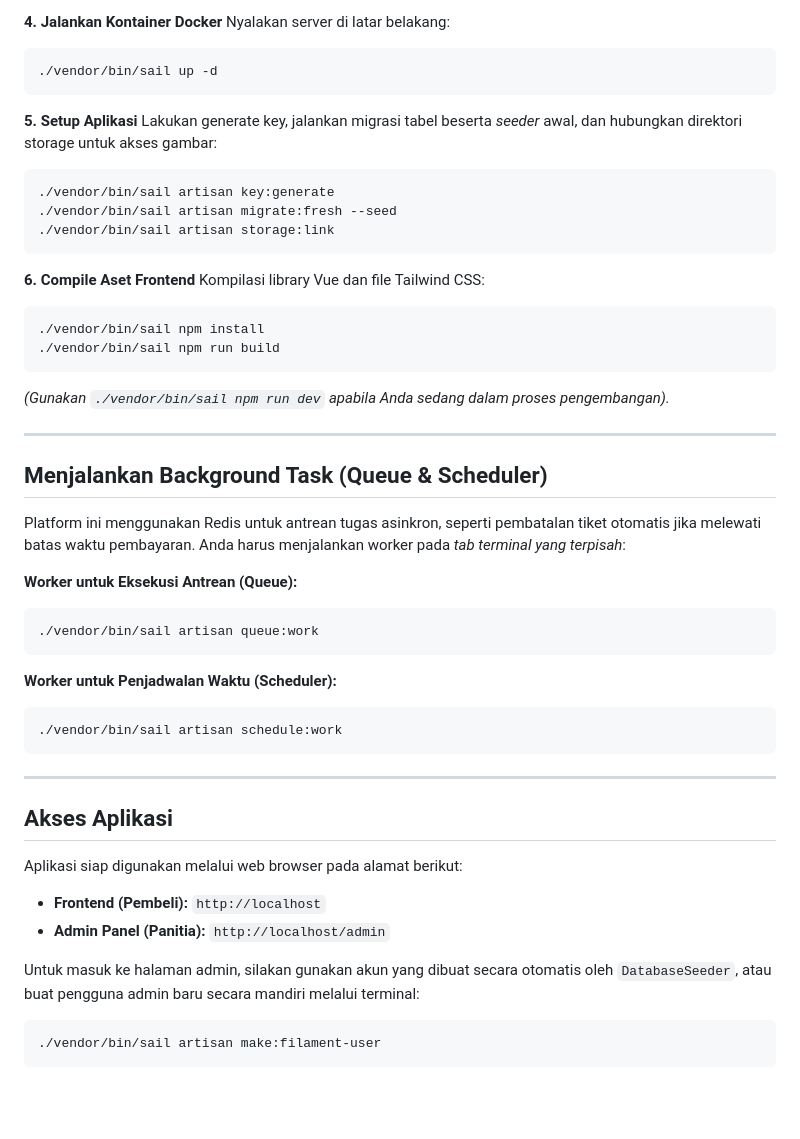
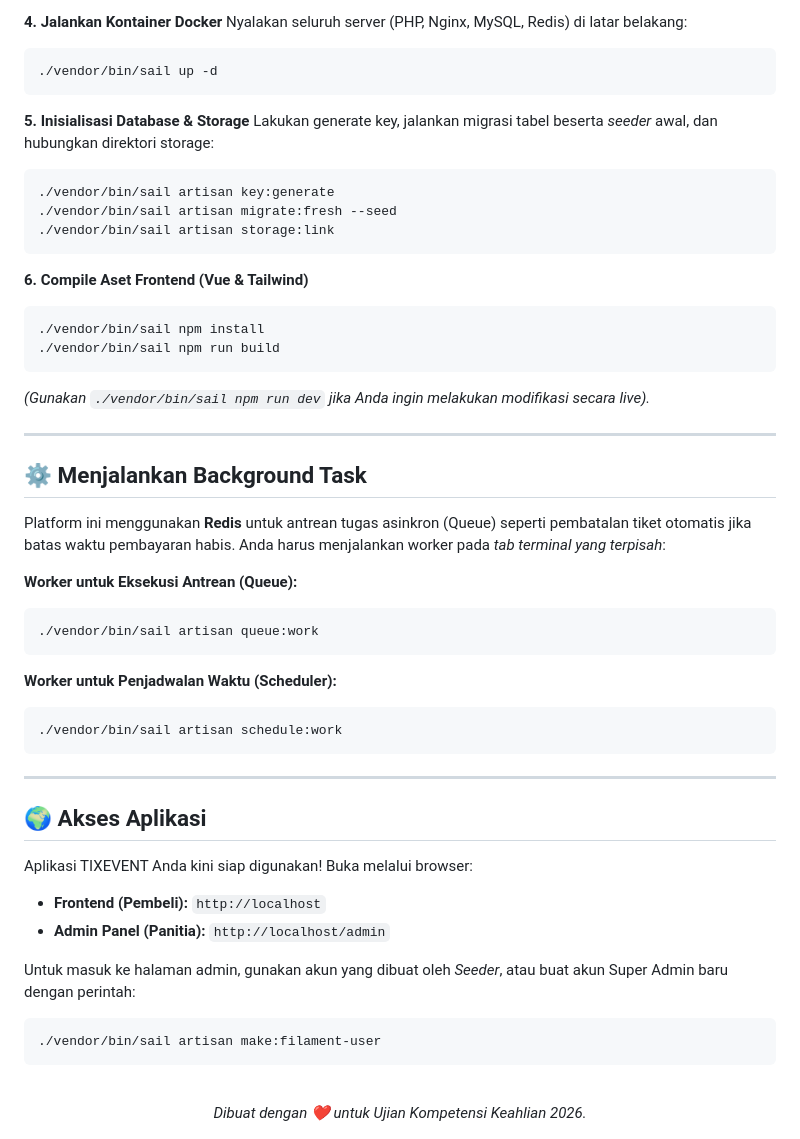
Before and after one commit to Suzuya4w/tixevent, a Markdown page: README.md, the part around one of its changes. Rendered like a GitHub page; blank space fills up the shorter version.

````diff
--- a/README.md
+++ b/README.md
@@ -55,31 +92,30 @@ cp .env.example .env
 
 **4. Jalankan Kontainer Docker**
-Nyalakan server di latar belakang:
+Nyalakan seluruh server (PHP, Nginx, MySQL, Redis) di latar belakang:
 ```bash
 ./vendor/bin/sail up -d
 ```
 
-**5. Setup Aplikasi**
-Lakukan generate key, jalankan migrasi tabel beserta *seeder* awal, dan hubungkan direktori storage untuk akses gambar:
+**5. Inisialisasi Database & Storage**
+Lakukan generate key, jalankan migrasi tabel beserta *seeder* awal, dan hubungkan direktori storage:
 ```bash
 ./vendor/bin/sail artisan key:generate
 ./vendor/bin/sail artisan migrate:fresh --seed
 ./vendor/bin/sail artisan storage:link
 ```
 
-**6. Compile Aset Frontend**
-Kompilasi library Vue dan file Tailwind CSS:
+**6. Compile Aset Frontend (Vue & Tailwind)**
 ```bash
 ./vendor/bin/sail npm install
 ./vendor/bin/sail npm run build
 ```
-*(Gunakan `./vendor/bin/sail npm run dev` apabila Anda sedang dalam proses pengembangan).*
+*(Gunakan `./vendor/bin/sail npm run dev` jika Anda ingin melakukan modifikasi secara live).*
 
 ---
 
-## Menjalankan Background Task (Queue & Scheduler)
+## ⚙️ Menjalankan Background Task
 
-Platform ini menggunakan Redis untuk antrean tugas asinkron, seperti pembatalan tiket otomatis jika melewati batas waktu pembayaran. Anda harus menjalankan worker pada *tab terminal yang terpisah*:
+Platform ini menggunakan **Redis** untuk antrean tugas asinkron (Queue) seperti pembatalan tiket otomatis jika batas waktu pembayaran habis. Anda harus menjalankan worker pada *tab terminal yang terpisah*:
 
 **Worker untuk Eksekusi Antrean (Queue):**
 ```bash
@@ -93,13 +129,18 @@ Platform ini menggunakan Redis untuk antrean tugas asinkron, seperti pembatalan
 
 ---
 
-## Akses Aplikasi
+## 🌍 Akses Aplikasi
 
-Aplikasi siap digunakan melalui web browser pada alamat berikut:
+Aplikasi TIXEVENT Anda kini siap digunakan! Buka melalui browser:
 - **Frontend (Pembeli):** `http://localhost`
 - **Admin Panel (Panitia):** `http://localhost/admin`
 
-Untuk masuk ke halaman admin, silakan gunakan akun yang dibuat secara otomatis oleh `DatabaseSeeder`, atau buat pengguna admin baru secara mandiri melalui terminal:
+Untuk masuk ke halaman admin, gunakan akun yang dibuat oleh *Seeder*, atau buat akun Super Admin baru dengan perintah:
 ```bash
 ./vendor/bin/sail artisan make:filament-user
 ```
+
+<div align="center">
+  <br>
+  <i>Dibuat dengan ❤️ untuk Ujian Kompetensi Keahlian 2026.</i>
+</div>
````
Also changed, not shown: other parts of README.md (+59 -22 lines).
